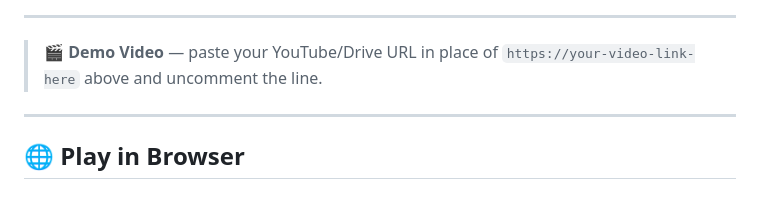
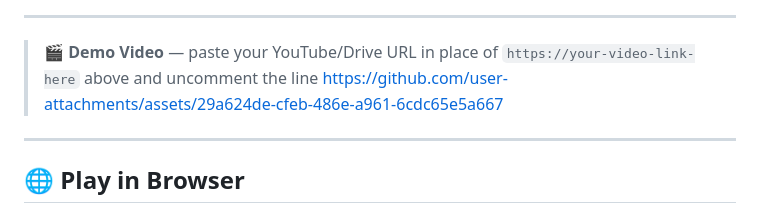
Before and after one commit to Aadityaamlan-Panda/Memory_Palace_ChE_Desktop_Web, a Markdown page: README.md, the part around the change. GitHub-like rendering.

```diff
--- a/README.md
+++ b/README.md
@@ -17,7 +17,8 @@
 
 <!-- DEMO VIDEO: Replace the URL below with your YouTube or Google Drive link, then uncomment both lines -->
 <!-- [![Watch the Demo](docs/thumbnail.png)](https://your-video-link-here) -->
-> 🎬 **Demo Video** — paste your YouTube/Drive URL in place of `https://your-video-link-here` above and uncomment the line.
+> 🎬 **Demo Video** — paste your YouTube/Drive URL in place of `https://your-video-link-here` above and uncomment the line
+https://github.com/user-attachments/assets/29a624de-cfeb-486e-a961-6cdc65e5a667
 
 ---
 
```
